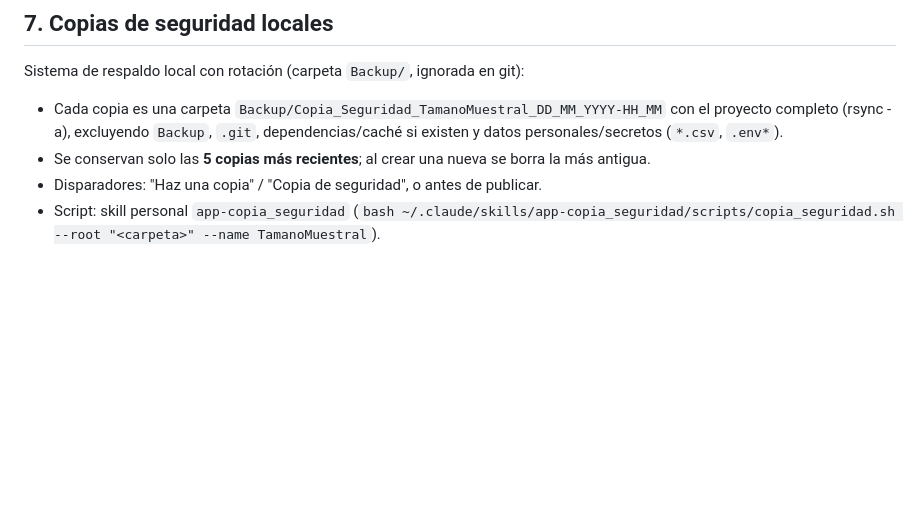
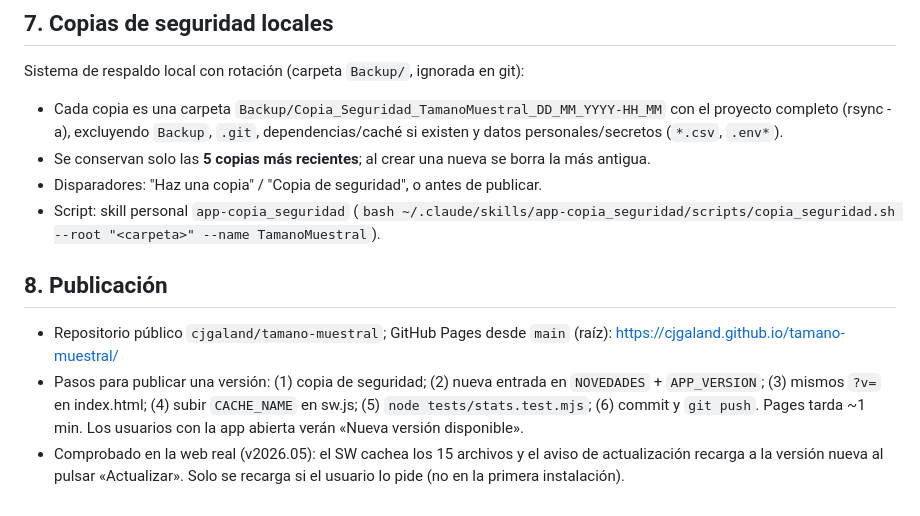
Before and after one commit to cjgaland/tamano-muestral, a Markdown page: CLAUDE.md, the part around the change. Rendered like a GitHub page; blank space fills up the shorter version.

Commit message:
CLAUDE.md: pasos de publicación en GitHub Pages
Co-Authored-By: Claude Opus 5.5 <noreply@anthropic.com>

```diff
--- a/CLAUDE.md
+++ b/CLAUDE.md
@@ -57,3 +57,8 @@ Sistema de respaldo local con rotación (carpeta `Backup/`, ignorada en git):
 - Se conservan solo las **5 copias más recientes**; al crear una nueva se borra la más antigua.
 - Disparadores: "Haz una copia" / "Copia de seguridad", o antes de publicar.
 - Script: skill personal `app-copia_seguridad` (`bash ~/.claude/skills/app-copia_seguridad/scripts/copia_seguridad.sh --root "<carpeta>" --name TamanoMuestral`).
+
+## 8. Publicación
+- Repositorio público `cjgaland/tamano-muestral`; GitHub Pages desde `main` (raíz): https://cjgaland.github.io/tamano-muestral/
+- Pasos para publicar una versión: (1) copia de seguridad; (2) nueva entrada en `NOVEDADES` + `APP_VERSION`; (3) mismos `?v=` en index.html; (4) subir `CACHE_NAME` en sw.js; (5) `node tests/stats.test.mjs`; (6) commit y `git push`. Pages tarda ~1 min. Los usuarios con la app abierta verán «Nueva versión disponible».
+- Comprobado en la web real (v2026.05): el SW cachea los 15 archivos y el aviso de actualización recarga a la versión nueva al pulsar «Actualizar». Solo se recarga si el usuario lo pide (no en la primera instalación).
```
